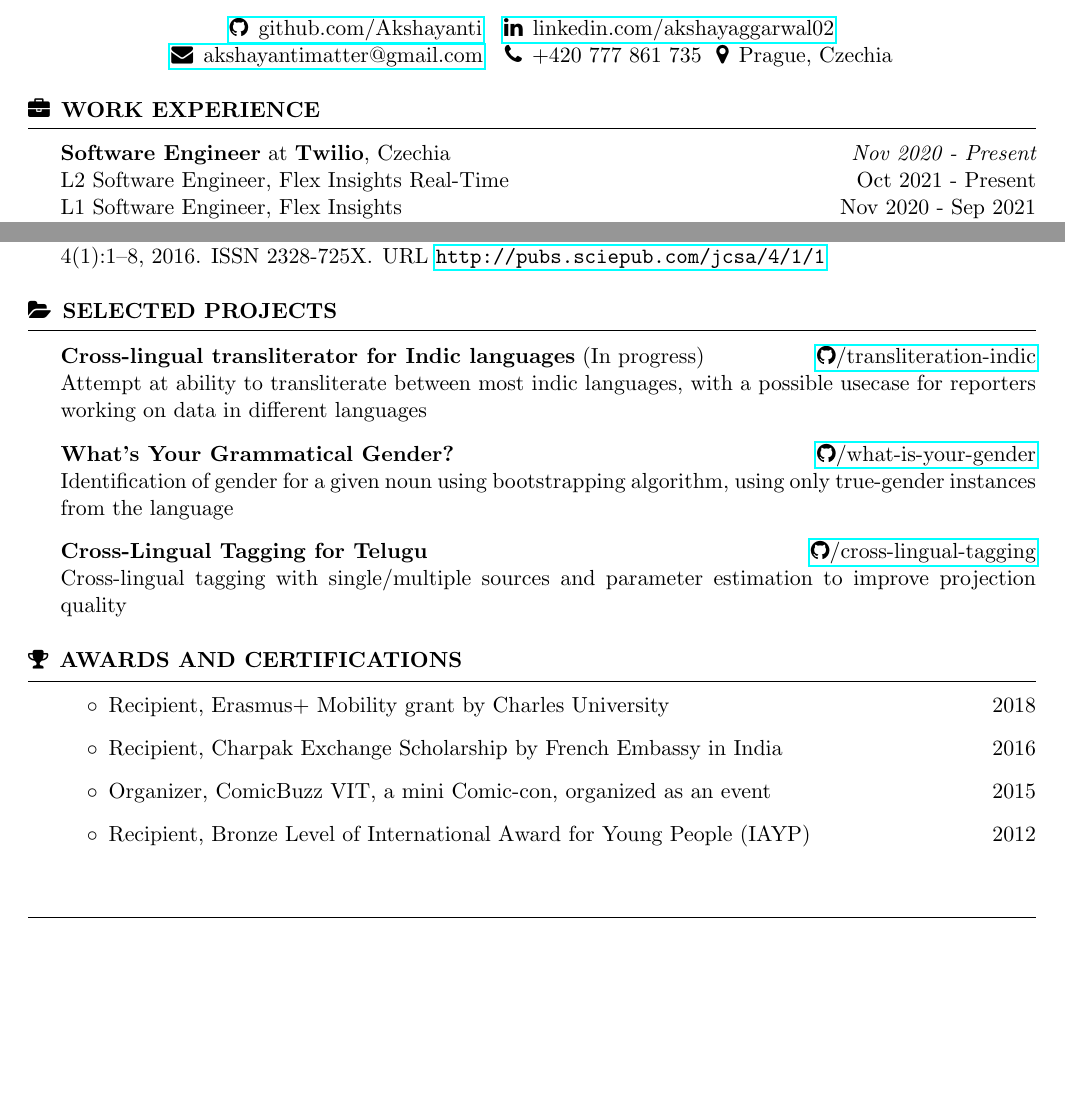
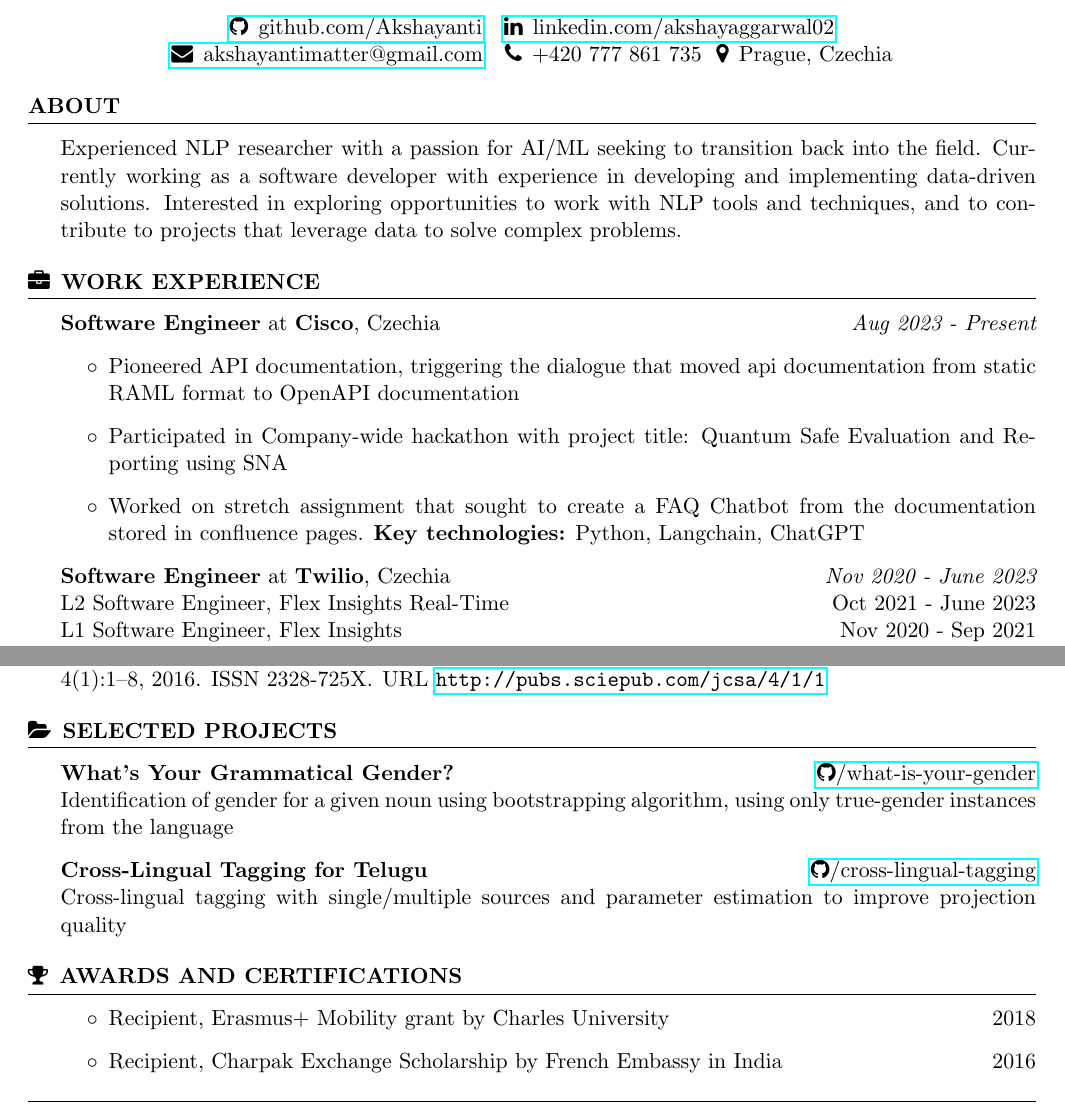
Before and after one commit to Akshayanti/myCV, a LaTeX CV (Resume_professional.tex, which reads Common Sections/additional_info.tex, Common Sections/selected_projects.tex, Common Sections/work_ex.tex): two parts of pages 1 and 2 of 2 before the commit and two parts of pages 1 and 3 of 3 after it, joined at a grey line, cut so that both start at the same text, the shorter picture padded with empty space. Compiled offline with pdfLaTeX.

Commit message:
add cisco data

```diff
--- a/Common Sections/additional_info.tex
+++ b/Common Sections/additional_info.tex
@@ -9,12 +9,6 @@
             \hfill {2018}
         \item Recipient, Charpak Exchange Scholarship by French Embassy in India
             \hfill {2016}
-
-        \item {Organizer, ComicBuzz VIT, a mini Comic-con, organized as an
-            event} \hfill {2015}
-
-        \item Recipient, Bronze Level of International Award for Young People (IAYP)
-            \hfill {2012}
     \end{itemize}
 
 \end{rSection}
--- a/Common Sections/selected_projects.tex
+++ b/Common Sections/selected_projects.tex
@@ -5,9 +5,6 @@
 % {Project Name}\\
     % {Project GitHub Link}
 \begin{rSection}{\faFolderOpen \hspace{0.5mm} Selected Projects}
-
-    {\textbf{Cross-lingual transliterator for Indic languages} (In progress)} \hfill {\href{https://github.com/Akshayanti/transliteration-indic}{\faGithub/transliteration-indic}}\\
-        Attempt at ability to transliterate between most indic languages, with a possible usecase for reporters working on data in different languages
 
     {\textbf{What's Your Grammatical Gender?}} \hfill {\href{https://github.com/Akshayanti/what-is-your-gender}{\faGithub/what-is-your-gender}}\\
         Identification of gender for a given noun using bootstrapping algorithm, using only true-gender instances from the language
--- a/Common Sections/work_ex.tex
+++ b/Common Sections/work_ex.tex
@@ -3,9 +3,18 @@
     % {time period}\\
         % responsibilities involved
 
+{\textbf{Software Engineer} at \textbf{Cisco}, Czechia}
+    \hfill {\em Aug 2023 - Present}
+    \begin{itemize}
+        % todo: add data about job profile
+        \item Pioneered API documentation, triggering the dialogue that moved api documentation from static RAML format to OpenAPI documentation
+        \item Participated in Company-wide hackathon with project title: Quantum Safe Evaluation and Reporting using SNA
+        \item Worked on stretch assignment that sought to create a FAQ Chatbot from the documentation stored in confluence pages. \textbf{Key technologies:} Python, Langchain, ChatGPT
+    \end{itemize}
+
 {\textbf{Software Engineer} at \textbf{Twilio}, Czechia}
-    \hfill {\em Nov 2020 - Present}\\
-    {L2 Software Engineer, Flex Insights Real-Time} \hfill  {Oct 2021 - Present}\\
+    \hfill {\em Nov 2020 - June 2023}\\
+    {L2 Software Engineer, Flex Insights Real-Time} \hfill  {Oct 2021 - June 2023}\\
     {L1 Software Engineer, Flex Insights} \hfill            {Nov 2020 - Sep 2021}\\
     {Intern Software Engineer, Flex Insights} \hfill        {Apr - Oct 2020}
     \begin{itemize}
--- a/Resume_professional.tex
+++ b/Resume_professional.tex
@@ -58,6 +58,11 @@
 
 \begin{document}
 
+\begin{rSection}{About}
+Experienced NLP researcher with a passion for AI/ML seeking to transition back into the field. Currently working as a software developer with experience in developing and implementing data-driven solutions. Interested in exploring opportunities to work with NLP tools and techniques, and to contribute to projects that leverage data to solve complex problems.
+\end{rSection}
+
+
 % file to read publications from
 \nobibliography{publications}
 
```
Also changed, not shown: Resume_professional.tex (3 more changed lines).
